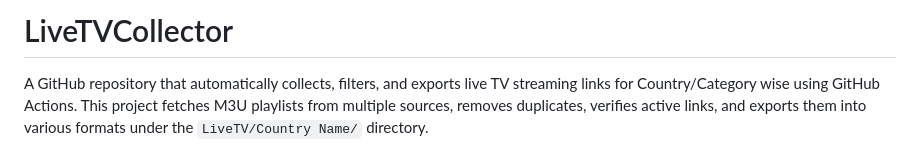
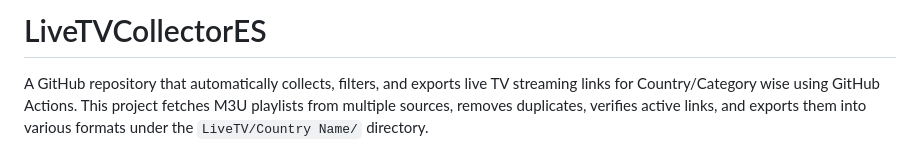
Before and after one commit to pascgallardo/LiveTVCollectorES, a Markdown page: README.md, the part around the change. Rendered like a GitHub page.

```diff
--- a/README.md
+++ b/README.md
@@ -1,4 +1,4 @@
-# LiveTVCollector
+# LiveTVCollectorES
 
 A GitHub repository that automatically collects, filters, and exports live TV streaming links for Country/Category wise using GitHub Actions. This project fetches M3U playlists from multiple sources, removes duplicates, verifies active links, and exports them into various formats under the `LiveTV/Country Name/` directory.
 # 📊 Project Stats
```
